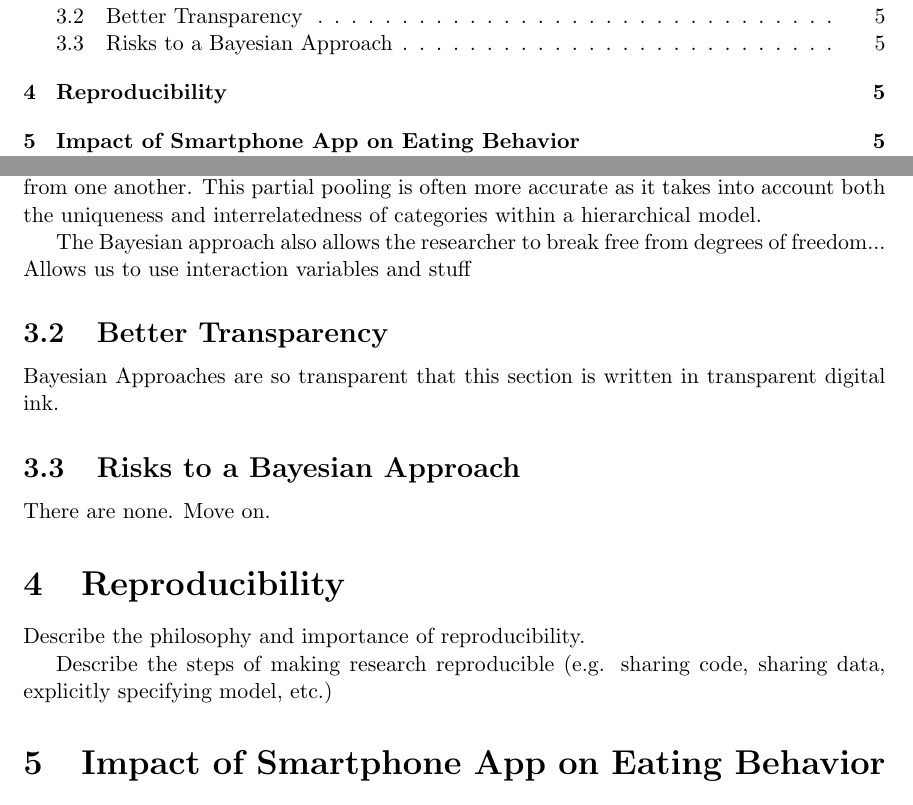
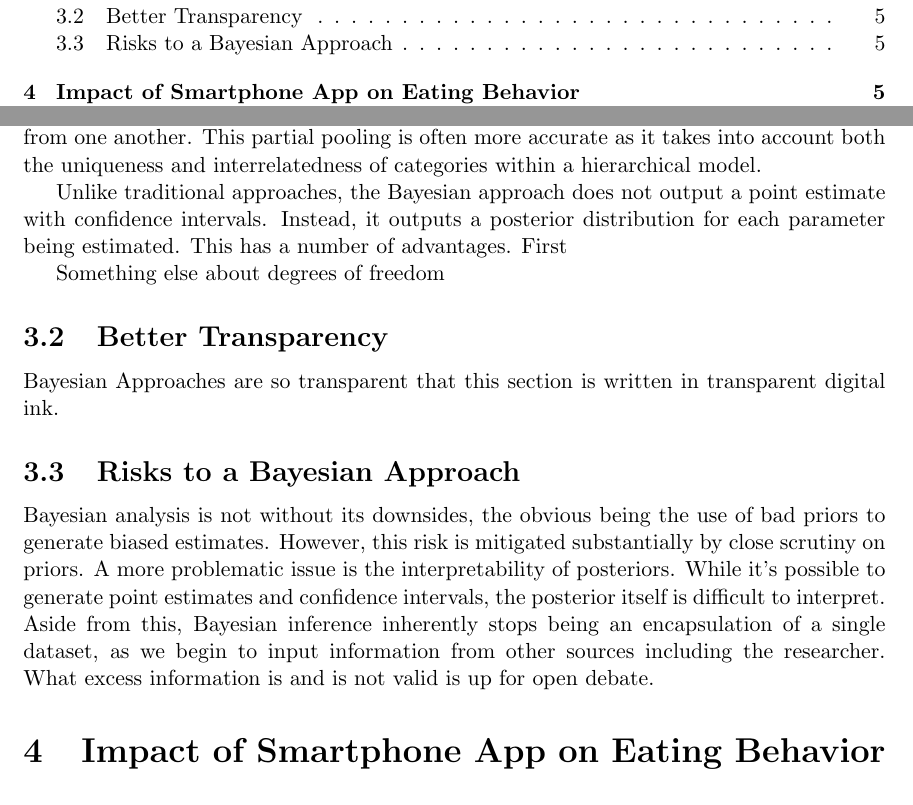
Before and after one commit to alexpavlakis/obe, a LaTeX document (Bayesian_RCT.tex): two parts of pages 2 and 5 of 13, joined at a grey line, cut so that both start at the same text. Compiled offline with pdfLaTeX.

Commit message:
updated my section and deleted the reproducibility section

```diff
--- a/Bayesian_RCT.tex
+++ b/Bayesian_RCT.tex
@@ -81,17 +81,16 @@ Data does not live only on the spreadsheet. It is contained in the researcher's
 
 One of the most powerful hyperparameter specifications is to specify a hierarchical model to allow partial pooling. Hierarchical data structures include any data that can be represented in categories. In a non-Bayesian scenario, there are two choices a researcher has: a complete pooling model, and a no pooling model. With complete pooling, the data is treated essentially as exchangeable, thus ignoring the uniqueness of categories. With no pooling, each category is treated as independent of the others, thus ignoring the interrelatedness of each of the categories. Setting a hyperparameter as a distribution allows us to say that our relevant parameters have a common mean, but are each different from one another. This partial pooling is often more accurate as it takes into account both the uniqueness and interrelatedness of categories within a hierarchical model.
 
-The Bayesian approach also allows the researcher to break free from degrees of freedom... Allows us to use interaction variables and stuff
+Unlike traditional approaches, the Bayesian approach does not output a point estimate with confidence intervals. Instead, it outputs a posterior distribution for each parameter being estimated. This has a number of advantages. First
+
+Something else about degrees of freedom
 
 \subsection{Better Transparency}
 Bayesian Approaches are so transparent that this section is written in transparent digital ink.
 
 \subsection{Risks to a Bayesian Approach}
-There are none. Move on.
-\section{Reproducibility}
-Describe the philosophy and importance of reproducibility.
+Bayesian analysis is not without its downsides, the obvious being the use of bad priors to generate biased estimates. However, this risk is mitigated substantially by close scrutiny on priors. A more problematic issue is the interpretability of posteriors. While it's possible to generate point estimates and confidence intervals, the posterior itself is difficult to interpret. Aside from this, Bayesian inference inherently stops being an encapsulation of a single dataset, as we begin to input information from other sources including the researcher. What excess information is and is not valid is up for open debate.
 
-Describe the steps of making research reproducible (e.g. sharing code, sharing data, explicitly specifying model, etc.)
 
 \section{Impact of Smartphone App on Eating Behavior}
 
```
Also changed, not shown: Bayesian_RCT.pdf, 1 other file.
